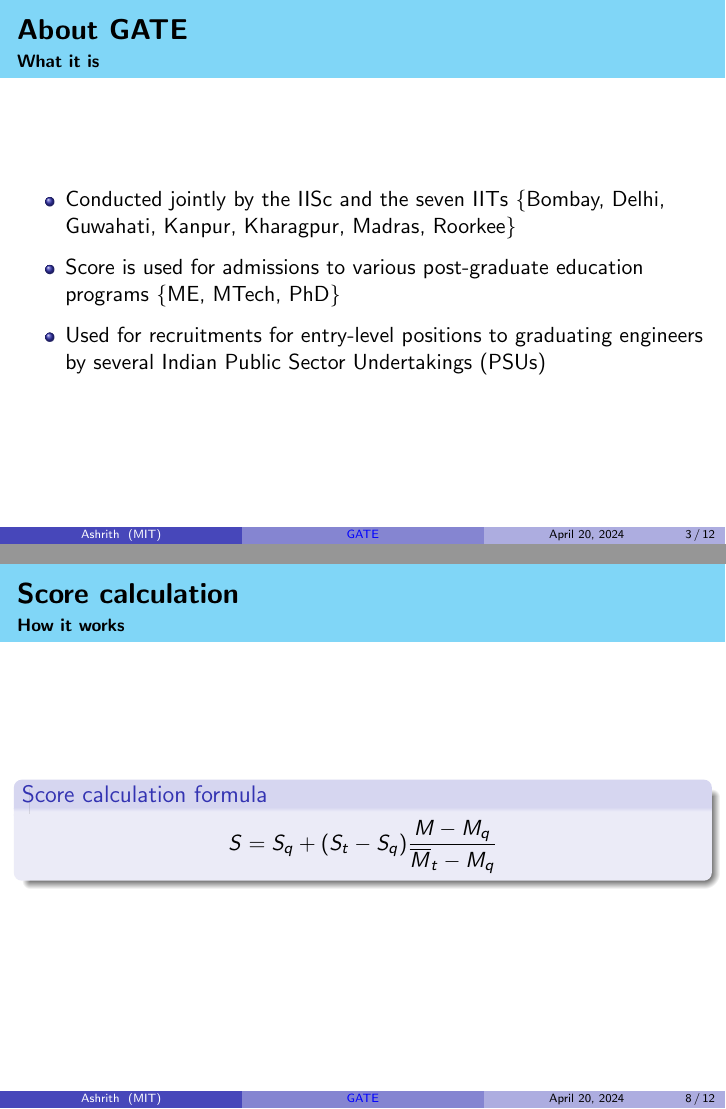
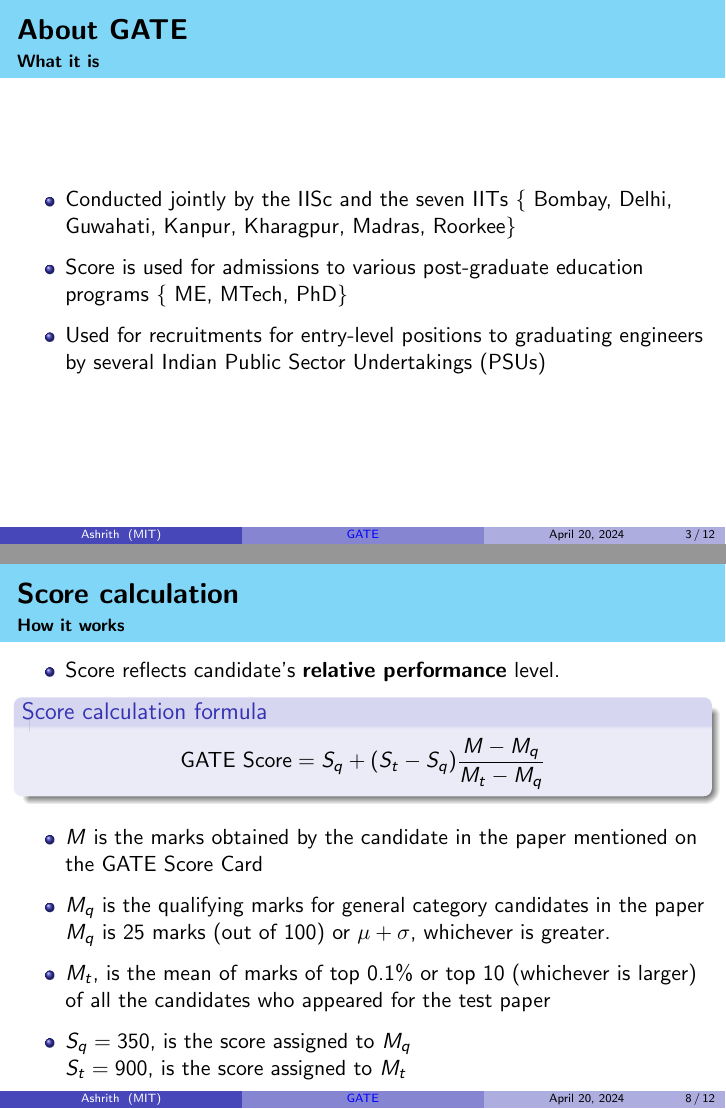
Before and after one commit to AshrithSagar/GATE-analysis, LaTeX slides (Slides/slides.tex): pages 3 and 8 of 12, joined at a grey line. Compiled offline with pdfLaTeX.

Commit message:
Slides;
Score;

```diff
--- a/Slides/slides.tex
+++ b/Slides/slides.tex
@@ -32,8 +32,8 @@
 \section{About GATE}
 \begin{frame}{About GATE}{What it is}
     \begin{itemize}
-        \item Conducted jointly by the IISc and the seven IITs \textbraceleft Bombay, Delhi, Guwahati, Kanpur, Kharagpur, Madras, Roorkee\textbraceright
-        \item Score is used for admissions to various post-graduate education programs \textbraceleft ME, MTech, PhD\textbraceright
+        \item Conducted jointly by the IISc and the seven IITs \{ Bombay, Delhi, Guwahati, Kanpur, Kharagpur, Madras, Roorkee\}
+        \item Score is used for admissions to various post-graduate education programs \{ ME, MTech, PhD\}
         \item Used for recruitments for entry-level positions to graduating engineers by several Indian Public Sector Undertakings (PSUs)
     \end{itemize}
 \end{frame}
@@ -100,11 +100,24 @@
 
 \section{Score}
 \begin{frame}{Score calculation}{How it works}
+    \begin{itemize}
+        \item Score reflects candidate's \textbf{relative performance} level.
+    \end{itemize}
+
     \begin{block}{Score calculation formula}
         \begin{equation*}
-            S=S_{q}+(S_{t}-S_{q}){\frac {M-M_{q}}{{\overline {M}}_{t}-M_{q}}}
+            \text{GATE Score} = S_{q} + (S_{t} - S_{q}) {\frac {M - M_{q}}{{M}_{t} - M_{q}}}
         \end{equation*}
     \end{block}
+
+    \begin{itemize}
+        \item $M$ is the marks obtained by the candidate in the paper mentioned on the GATE Score Card
+        \item $M_{q}$ is the qualifying marks for general category candidates in the paper \\
+              $M_{q}$ is 25 marks (out of 100) or $\mu + \sigma$, whichever is greater.
+        \item $M_{t}$, is the mean of marks of top 0.1\% or top 10 (whichever is larger) of all the candidates who appeared for the test paper
+        \item $S_{q} = 350$, is the score assigned to $M_{q}$ \\
+              $S_{t} = 900$, is the score assigned to $M_{t}$
+    \end{itemize}
 \end{frame}
 
 \begin{frame}{Section-wise}{A good way to attempt}
```
